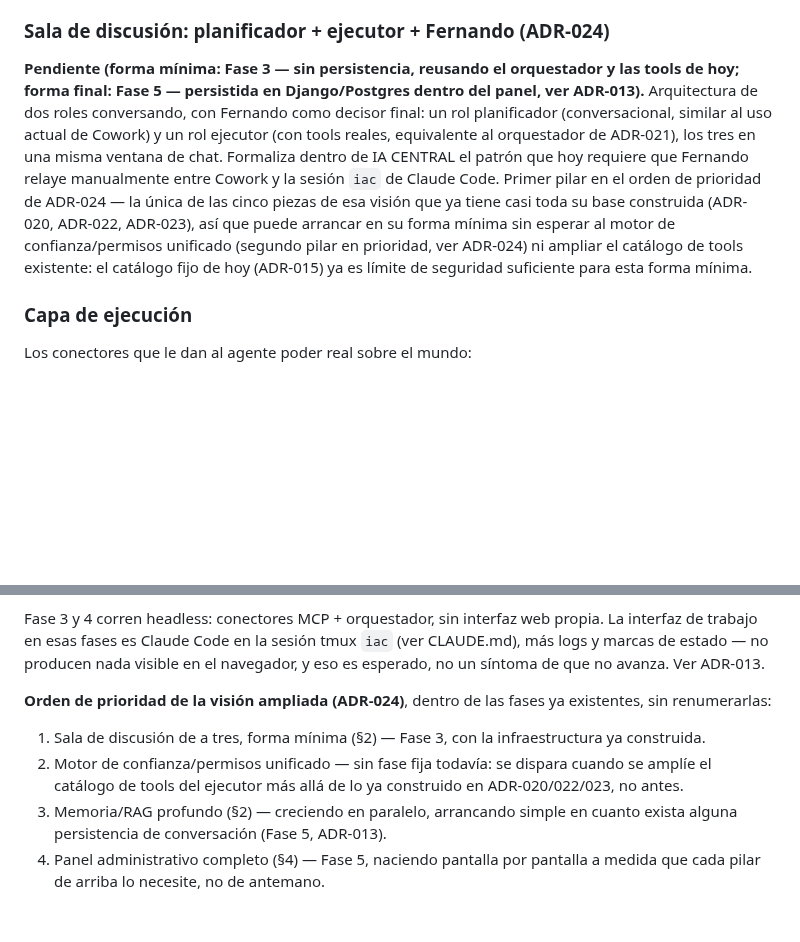
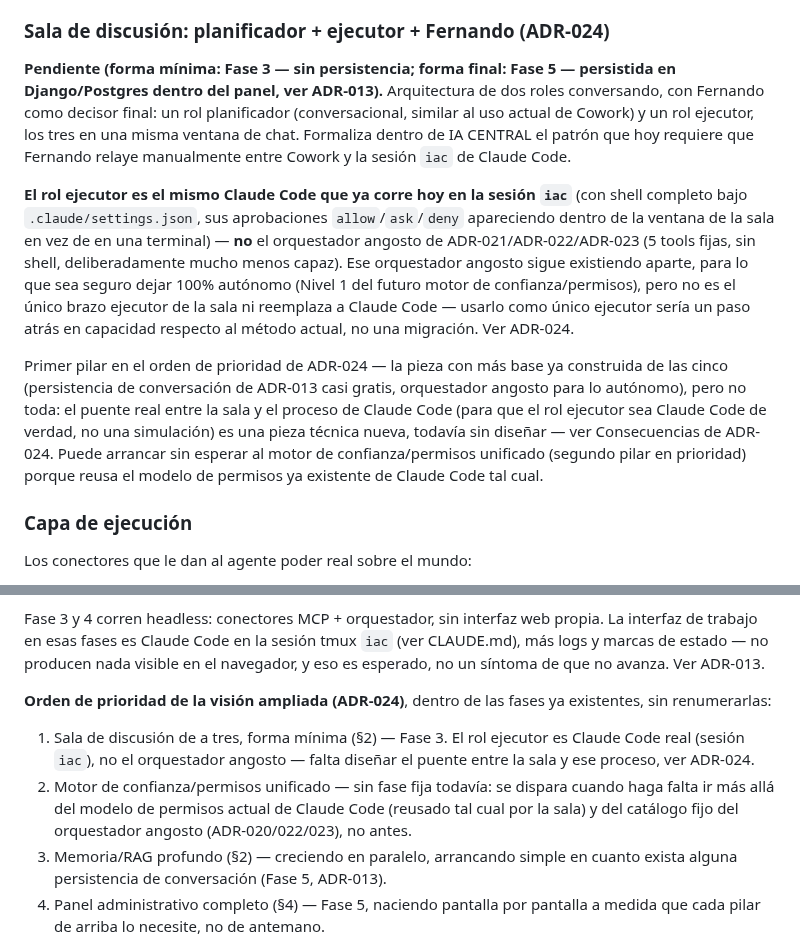
Before and after one commit to racetech-22/ia-central, a Markdown page: ARQUITECTURA.md, 2 parts joined by grey strips. Rendered like a GitHub page; blank space fills up the shorter version.

```diff
--- a/ARQUITECTURA.md
+++ b/ARQUITECTURA.md
@@ -30,7 +30,11 @@ Memoria de largo plazo del sistema, independiente del servidor físico donde cor
 Pilar central de la visión ampliada de ADR-024, no un detalle: los dos roles de la sala de discusión (ver más abajo) deben compartir esta misma memoria por proyecto, no operar cada uno con contexto aislado. **Pendiente (Fase 3, arranque simple / Fase 5, RAG completo):** hoy no existe ni el historial de conversación en Postgres ni la base vectorial — arranca simple (historial de conversación, una vez que exista la persistencia de ADR-013) y crece en paralelo al resto de los pilares de ADR-024, priorizado en tercer lugar.
 
 ### Sala de discusión: planificador + ejecutor + Fernando (ADR-024)
-**Pendiente (forma mínima: Fase 3 — sin persistencia, reusando el orquestador y las tools de hoy; forma final: Fase 5 — persistida en Django/Postgres dentro del panel, ver ADR-013).** Arquitectura de dos roles conversando, con Fernando como decisor final: un rol planificador (conversacional, similar al uso actual de Cowork) y un rol ejecutor (con tools reales, equivalente al orquestador de ADR-021), los tres en una misma ventana de chat. Formaliza dentro de IA CENTRAL el patrón que hoy requiere que Fernando relaye manualmente entre Cowork y la sesión `iac` de Claude Code. Primer pilar en el orden de prioridad de ADR-024 — la única de las cinco piezas de esa visión que ya tiene casi toda su base construida (ADR-020, ADR-022, ADR-023), así que puede arrancar en su forma mínima sin esperar al motor de confianza/permisos unificado (segundo pilar en prioridad, ver ADR-024) ni ampliar el catálogo de tools existente: el catálogo fijo de hoy (ADR-015) ya es límite de seguridad suficiente para esta forma mínima.
+**Pendiente (forma mínima: Fase 3 — sin persistencia; forma final: Fase 5 — persistida en Django/Postgres dentro del panel, ver ADR-013).** Arquitectura de dos roles conversando, con Fernando como decisor final: un rol planificador (conversacional, similar al uso actual de Cowork) y un rol ejecutor, los tres en una misma ventana de chat. Formaliza dentro de IA CENTRAL el patrón que hoy requiere que Fernando relaye manualmente entre Cowork y la sesión `iac` de Claude Code.
+
+**El rol ejecutor es el mismo Claude Code que ya corre hoy en la sesión `iac`** (con shell completo bajo `.claude/settings.json`, sus aprobaciones `allow`/`ask`/`deny` apareciendo dentro de la ventana de la sala en vez de en una terminal) — **no** el orquestador angosto de ADR-021/ADR-022/ADR-023 (5 tools fijas, sin shell, deliberadamente mucho menos capaz). Ese orquestador angosto sigue existiendo aparte, para lo que sea seguro dejar 100% autónomo (Nivel 1 del futuro motor de confianza/permisos), pero no es el único brazo ejecutor de la sala ni reemplaza a Claude Code — usarlo como único ejecutor sería un paso atrás en capacidad respecto al método actual, no una migración. Ver ADR-024.
+
+Primer pilar en el orden de prioridad de ADR-024 — la pieza con más base ya construida de las cinco (persistencia de conversación de ADR-013 casi gratis, orquestador angosto para lo autónomo), pero no toda: el puente real entre la sala y el proceso de Claude Code (para que el rol ejecutor sea Claude Code de verdad, no una simulación) es una pieza técnica nueva, todavía sin diseñar — ver Consecuencias de ADR-024. Puede arrancar sin esperar al motor de confianza/permisos unificado (segundo pilar en prioridad) porque reusa el modelo de permisos ya existente de Claude Code tal cual.
 
 ### Capa de ejecución
 Los conectores que le dan al agente poder real sobre el mundo:
@@ -71,8 +75,8 @@ Fase 3 y 4 corren headless: conectores MCP + orquestador, sin interfaz web propi
 
 **Orden de prioridad de la visión ampliada (ADR-024)**, dentro de las fases ya existentes, sin renumerarlas:
 
-1. Sala de discusión de a tres, forma mínima (§2) — Fase 3, con la infraestructura ya construida.
-2. Motor de confianza/permisos unificado — sin fase fija todavía: se dispara cuando se amplíe el catálogo de tools del ejecutor más allá de lo ya construido en ADR-020/022/023, no antes.
+1. Sala de discusión de a tres, forma mínima (§2) — Fase 3. El rol ejecutor es Claude Code real (sesión `iac`), no el orquestador angosto — falta diseñar el puente entre la sala y ese proceso, ver ADR-024.
+2. Motor de confianza/permisos unificado — sin fase fija todavía: se dispara cuando haga falta ir más allá del modelo de permisos actual de Claude Code (reusado tal cual por la sala) y del catálogo fijo del orquestador angosto (ADR-020/022/023), no antes.
 3. Memoria/RAG profundo (§2) — creciendo en paralelo, arrancando simple en cuanto exista alguna persistencia de conversación (Fase 5, ADR-013).
 4. Panel administrativo completo (§4) — Fase 5, naciendo pantalla por pantalla a medida que cada pilar de arriba lo necesite, no de antemano.
 5. Orquestación multi-modelo con debate — Fase 4, al final deliberadamente: la pieza más compleja de las cinco.
```
Also changed, not shown: CHANGELOG.md (+1 -0 lines), docs/decisiones/ADR-024-vision-ampliada-multi-proyecto.md (+6 -3 lines).
